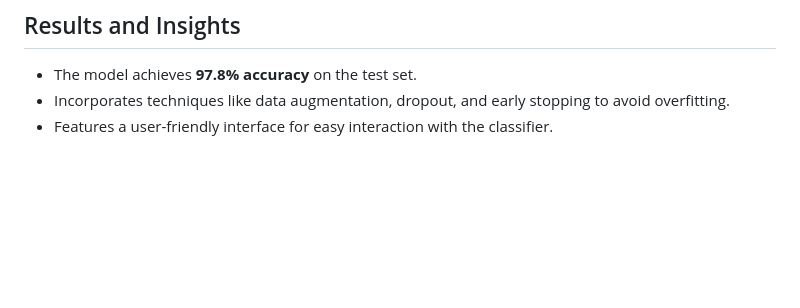
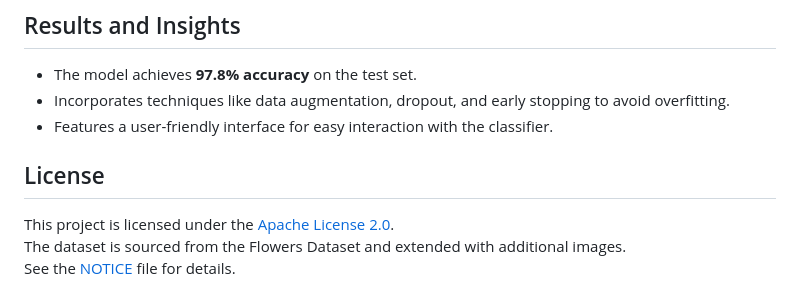
Before and after one commit to makuchs/Plant_identifier, a Markdown page: README.md, the part around the change. GitHub-like rendering; blank space fills up the shorter version.

```diff
--- a/README.md
+++ b/README.md
@@ -52,3 +52,9 @@ The `Model_generation` folder contains code for training and fine-tuning the dee
 - The model achieves **97.8% accuracy** on the test set.
 - Incorporates techniques like data augmentation, dropout, and early stopping to avoid overfitting.
 - Features a user-friendly interface for easy interaction with the classifier.
+
+## License
+
+This project is licensed under the [Apache License 2.0](LICENSE).
+The dataset is sourced from the Flowers Dataset and extended with additional images.
+See the [NOTICE](NOTICE) file for details.
```
